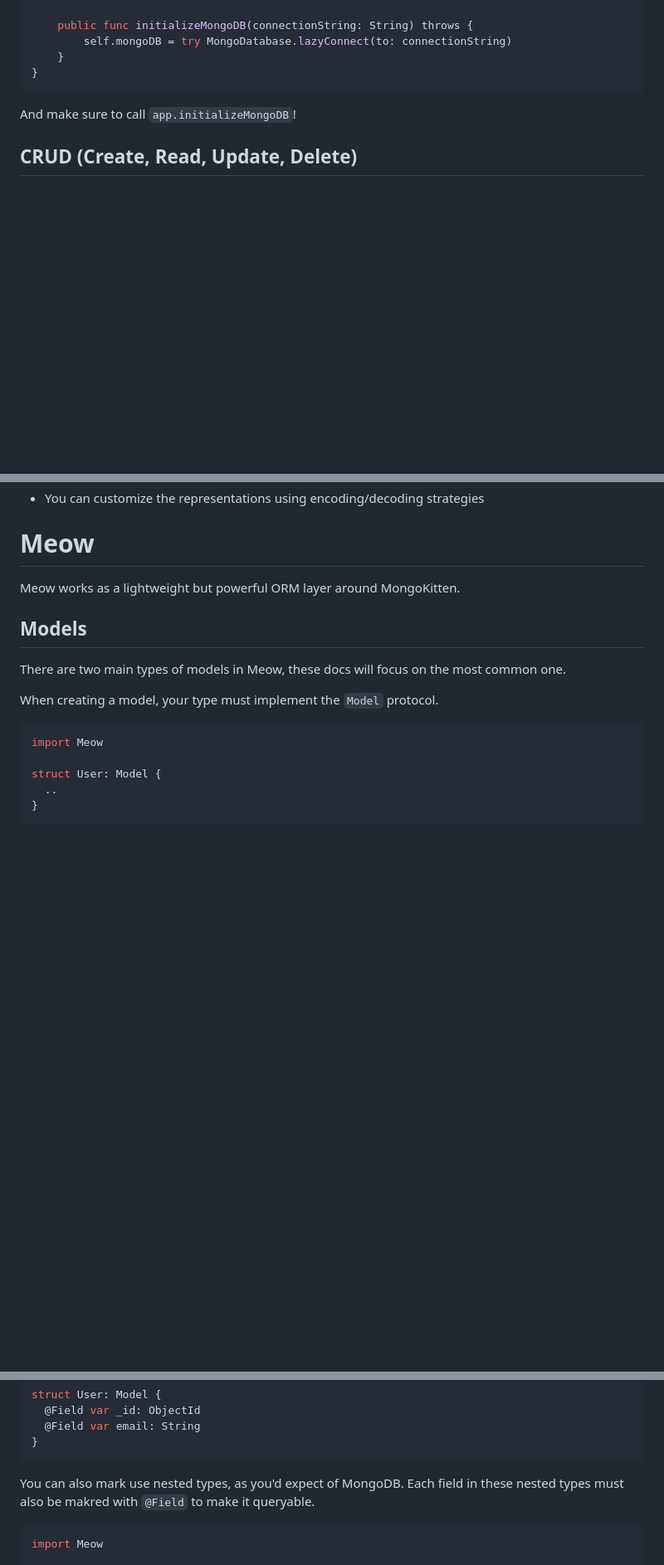
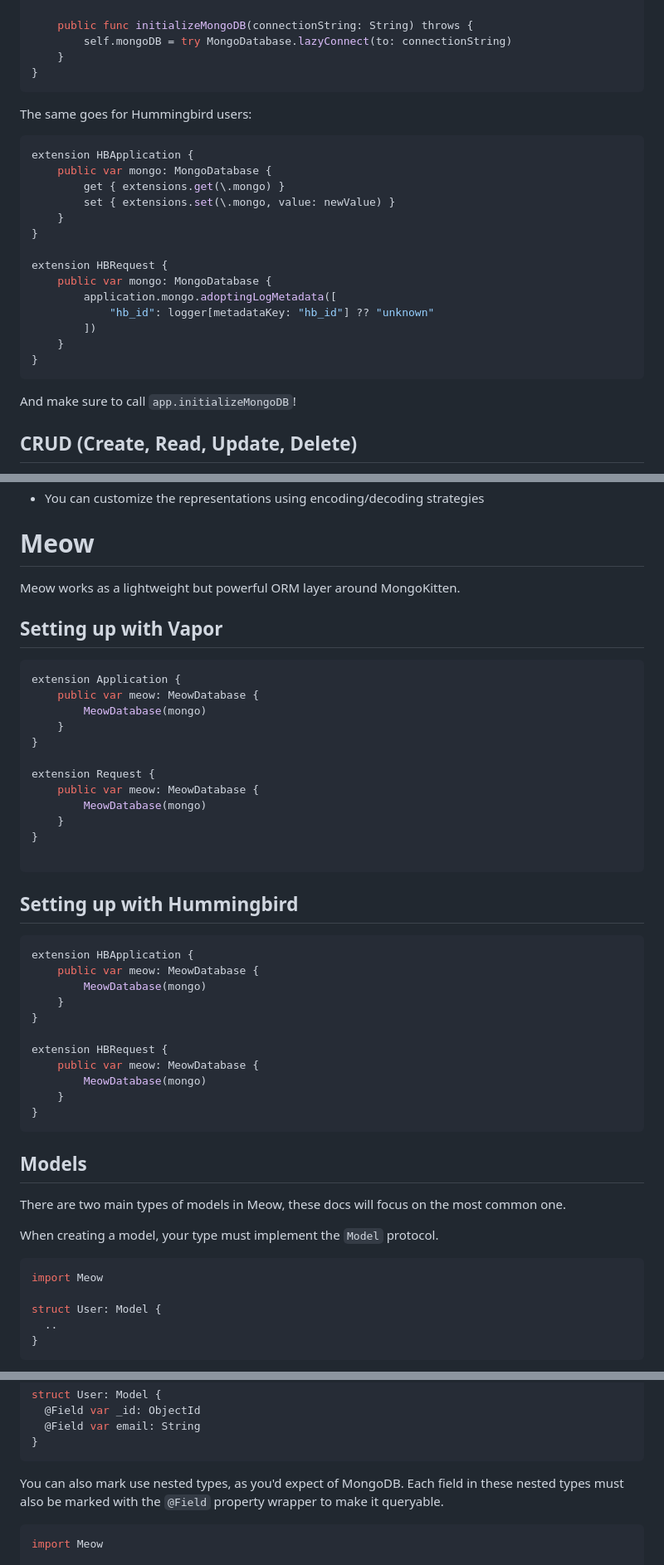
Before and after one commit to orlandos-nl/MongoKitten, a Markdown page: README.md, 3 parts joined by grey strips. Shown: that part at 83% size. Rendered like a GitHub page; blank space fills up the shorter version.

````diff
--- a/README.md
+++ b/README.md
@@ -100,6 +100,25 @@ extension Application {
 
     public func initializeMongoDB(connectionString: String) throws {
         self.mongoDB = try MongoDatabase.lazyConnect(to: connectionString)
+    }
+}
+```
+
+The same goes for Hummingbird users:
+
+```swift
+extension HBApplication {
+    public var mongo: MongoDatabase {
+        get { extensions.get(\.mongo) }
+        set { extensions.set(\.mongo, value: newValue) }
+    }
+}
+
+extension HBRequest {
+    public var mongo: MongoDatabase {
+        application.mongo.adoptingLogMetadata([
+            "hb_id": logger[metadataKey: "hb_id"] ?? "unknown"
+        ])
     }
 }
 ```
@@ -362,6 +381,39 @@ A few notes:
 
 Meow works as a lightweight but powerful ORM layer around MongoKitten.
 
+## Setting up with Vapor
+
+```swift
+extension Application {
+    public var meow: MeowDatabase {
+        MeowDatabase(mongo)
+    }
+}
+
+extension Request {
+    public var meow: MeowDatabase {
+        MeowDatabase(mongo)
+    }
+}
+
+```
+
+## Setting up with Hummingbird
+
+```swift
+extension HBApplication {
+    public var meow: MeowDatabase {
+        MeowDatabase(mongo)
+    }
+}
+
+extension HBRequest {
+    public var meow: MeowDatabase {
+        MeowDatabase(mongo)
+    }
+}
+```
+
 ## Models
 
 There are two main types of models in Meow, these docs will focus on the most common one.
@@ -389,7 +441,7 @@ struct User: Model {
 }
 ```
 
-You can also mark use nested types, as you'd expect of MongoDB. Each field in these nested types must also be makred with `@Field` to make it queryable.
+You can also mark use nested types, as you'd expect of MongoDB. Each field in these nested types must also be marked with the `@Field` property wrapper to make it queryable.
 
 ```swift
 import Meow
````
Also changed, not shown: other parts of README.md (+2 -2 lines).
